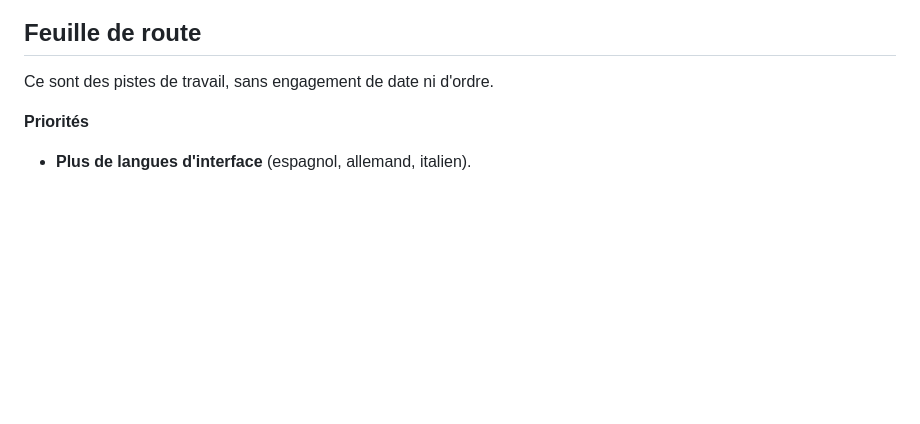
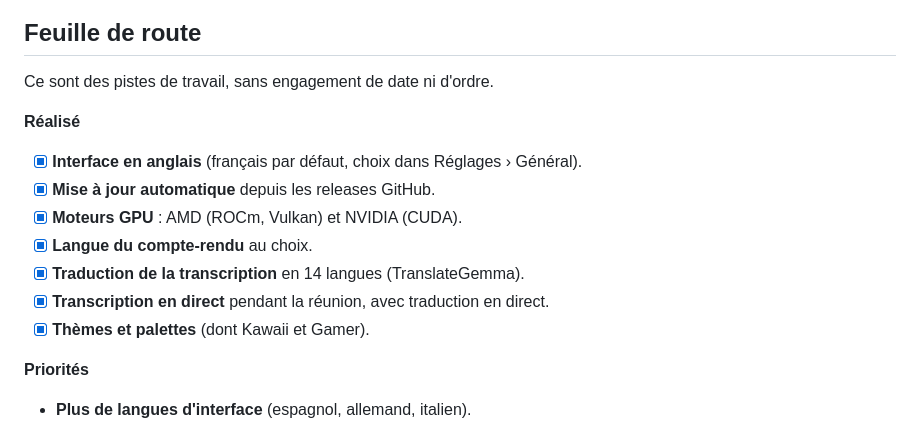
Before and after one commit to Netapick/verbatim, a Markdown page: README.md, the part around the change. Drawn GitHub-style; blank space fills up the shorter version.

Commit message:
README : section « Réalisé » dans la feuille de route
Co-Authored-By: Claude Sonnet 5.5 <noreply@anthropic.com>

```diff
--- a/README.md
+++ b/README.md
@@ -237,6 +237,15 @@ L'installateur et les moteurs ne sont pas encore signés. Voir la section sur l'
 
 Ce sont des pistes de travail, sans engagement de date ni d'ordre.
 
+**Réalisé**
+- [x] **Interface en anglais** (français par défaut, choix dans Réglages › Général).
+- [x] **Mise à jour automatique** depuis les releases GitHub.
+- [x] **Moteurs GPU** : AMD (ROCm, Vulkan) et NVIDIA (CUDA).
+- [x] **Langue du compte-rendu** au choix.
+- [x] **Traduction de la transcription** en 14 langues (TranslateGemma).
+- [x] **Transcription en direct** pendant la réunion, avec traduction en direct.
+- [x] **Thèmes et palettes** (dont Kawaii et Gamer).
+
 **Priorités**
 - **Plus de langues d'interface** (espagnol, allemand, italien).
 - **Séparation des intervenants** (diarisation) : attribuer chaque passage à son locuteur.
```
Also changed, not shown: README.en.md (+9 -0 lines).
